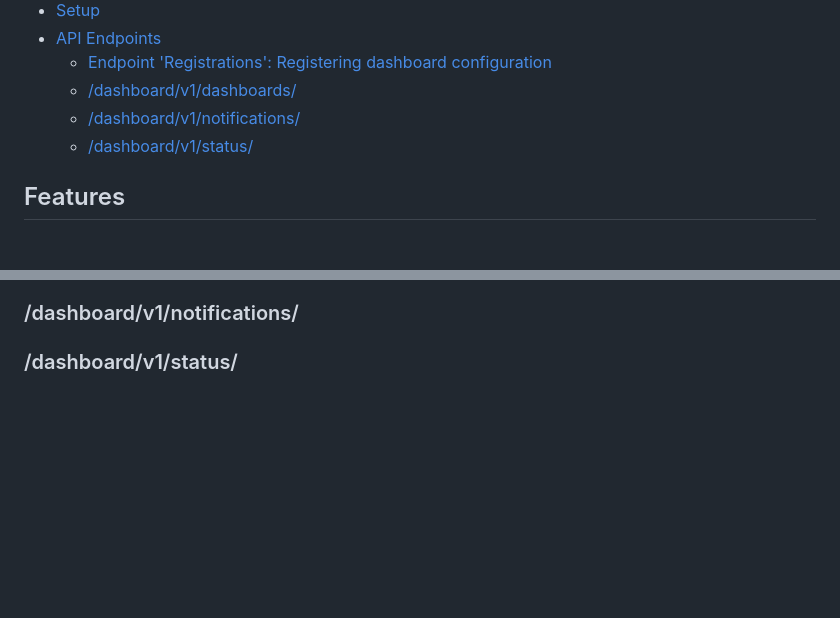
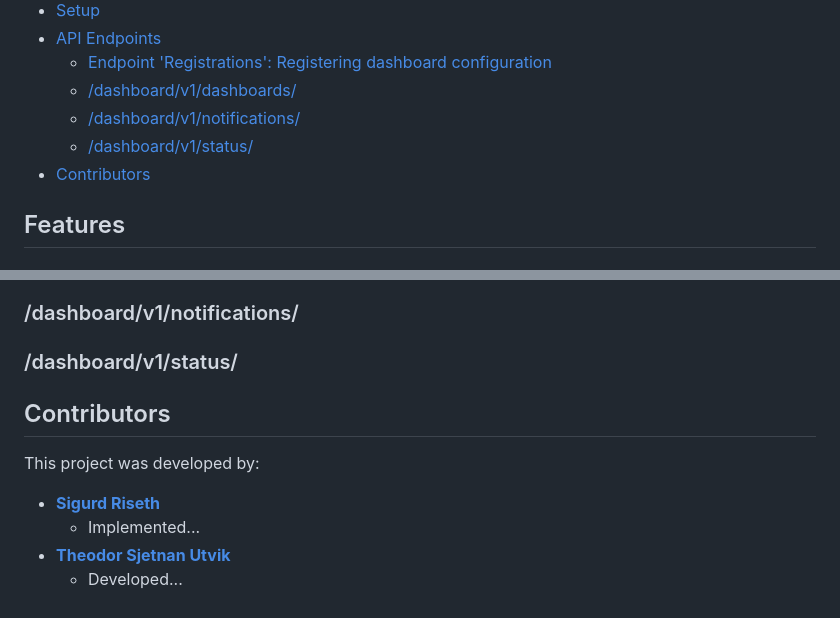
Before and after one commit to SigurdRiseth/CountriesDashboardService, a Markdown page: README.md, 2 parts joined by grey strips. Rendered like a GitHub page; blank space fills up the shorter version.

Commit message:
Added contributors section to README

```diff
--- a/README.md
+++ b/README.md
@@ -15,6 +15,7 @@
   - [/dashboard/v1/dashboards/](#dashboardv1dashboards)
   - [/dashboard/v1/notifications/](#dashboardv1notifications)
   - [/dashboard/v1/status/](#dashboardv1status)
+- [Contributors](#contributors)
 
 ## Features
 
@@ -304,3 +305,12 @@ This is the response to the delete request.
 ### /dashboard/v1/notifications/
 
 ### /dashboard/v1/status/
+
+## Contributors
+
+This project was developed by:
+
+- [**Sigurd Riseth**](https://github.com/SigurdRiseth)
+  - Implemented...
+- [**Theodor Sjetnan Utvik**](https://github.com/TheodorUtvik)
+  - Developed...
```
